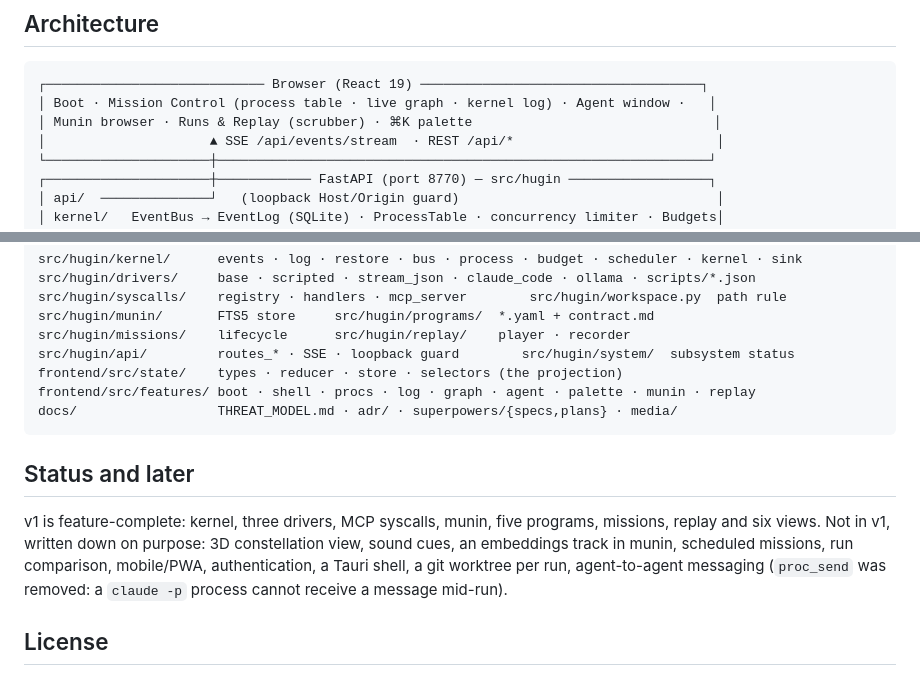
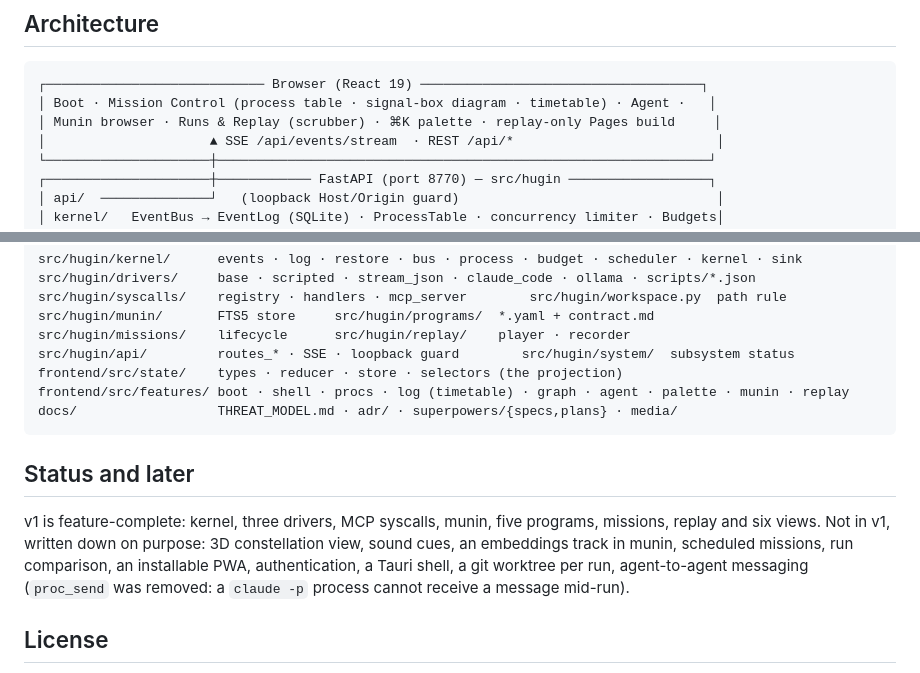
Before and after one commit to sutheimernico/hugin, a Markdown page: README.md, 2 parts joined by grey strips. GitHub-like rendering.

````diff
--- a/README.md
+++ b/README.md
@@ -64,8 +94,8 @@ unbounded child budget, an over-broad file tool, a log that was not actually use
 
 ```
 ┌──────────────────────────── Browser (React 19) ────────────────────────────────────┐
-│ Boot · Mission Control (process table · live graph · kernel log) · Agent window ·   │
-│ Munin browser · Runs & Replay (scrubber) · ⌘K palette                               │
+│ Boot · Mission Control (process table · signal-box diagram · timetable) · Agent ·   │
+│ Munin browser · Runs & Replay (scrubber) · ⌘K palette · replay-only Pages build     │
 │                     ▲ SSE /api/events/stream  · REST /api/*                          │
 └─────────────────────┼───────────────────────────────────────────────────────────────┘
 ┌─────────────────────┼──────────── FastAPI (port 8770) — src/hugin ──────────────────┐
@@ -171,7 +201,7 @@ src/hugin/munin/       FTS5 store     src/hugin/programs/  *.yaml + contract.md
 src/hugin/missions/    lifecycle      src/hugin/replay/    player · recorder
 src/hugin/api/         routes_* · SSE · loopback guard        src/hugin/system/  subsystem status
 frontend/src/state/    types · reducer · store · selectors (the projection)
-frontend/src/features/ boot · shell · procs · log · graph · agent · palette · munin · replay
+frontend/src/features/ boot · shell · procs · log (timetable) · graph · agent · palette · munin · replay
 docs/                  THREAT_MODEL.md · adr/ · superpowers/{specs,plans} · media/
 ```
 
@@ -179,7 +209,7 @@ docs/                  THREAT_MODEL.md · adr/ · superpowers/{specs,plans} · m
 
 v1 is feature-complete: kernel, three drivers, MCP syscalls, munin, five programs, missions,
 replay and six views. Not in v1, written down on purpose: 3D constellation view, sound cues, an
-embeddings track in munin, scheduled missions, run comparison, mobile/PWA, authentication, a
+embeddings track in munin, scheduled missions, run comparison, an installable PWA, authentication, a
 Tauri shell, a git worktree per run, agent-to-agent messaging (`proc_send` was removed: a
 `claude -p` process cannot receive a message mid-run).
 
````
Also changed, not shown: other parts of README.md (+35 -5 lines), docs/media/boot.png (deleted), docs/media/mission-control.png, docs/media/mobile.png (added), docs/media/replay.png (deleted), 2 other files.
